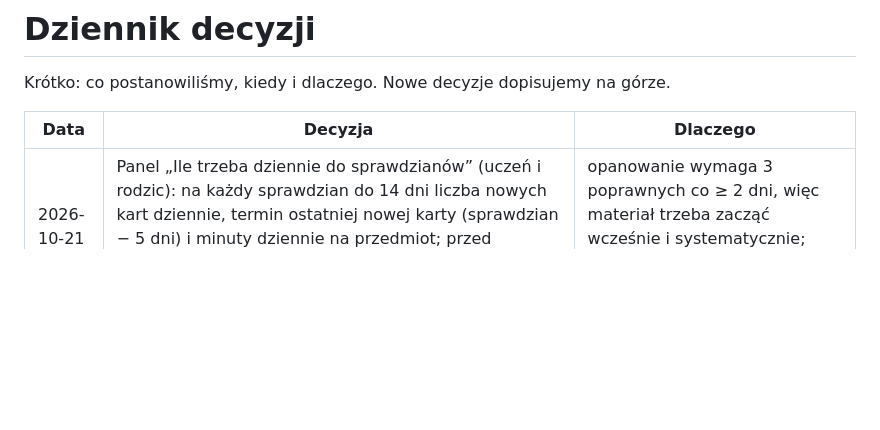
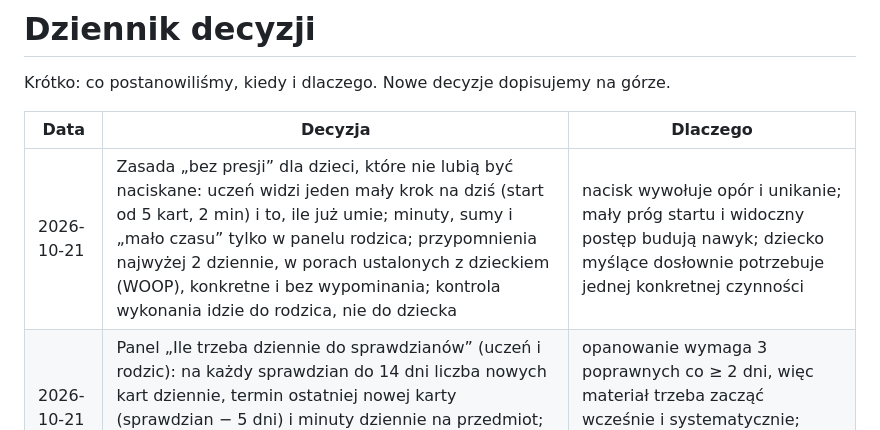
Before and after one commit to banaszekhubert-max/borban, a Markdown page: docs/DECYZJE.md, the part around the change. GitHub-like rendering; blank space fills up the shorter version.

Commit message:
Docs: zasada bez presji

```diff
--- a/docs/DECYZJE.md
+++ b/docs/DECYZJE.md
@@ -4,6 +4,7 @@ Krótko: co postanowiliśmy, kiedy i dlaczego. Nowe decyzje dopisujemy na górze
 
 | Data | Decyzja | Dlaczego |
 |---|---|---|
+| 2026-10-21 | Zasada „bez presji” dla dzieci, które nie lubią być naciskane: uczeń widzi jeden mały krok na dziś (start od 5 kart, 2 min) i to, ile już umie; minuty, sumy i „mało czasu” tylko w panelu rodzica; przypomnienia najwyżej 2 dziennie, w porach ustalonych z dzieckiem (WOOP), konkretne i bez wypominania; kontrola wykonania idzie do rodzica, nie do dziecka | nacisk wywołuje opór i unikanie; mały próg startu i widoczny postęp budują nawyk; dziecko myślące dosłownie potrzebuje jednej konkretnej czynności |
 | 2026-10-21 | Panel „Ile trzeba dziennie do sprawdzianów” (uczeń i rodzic): na każdy sprawdzian do 14 dni liczba nowych kart dziennie, termin ostatniej nowej karty (sprawdzian − 5 dni) i minuty dziennie na przedmiot; przed sprawdzianami limit nowych kart rośnie do potrzebnego tempa (najwyżej 40) | opanowanie wymaga 3 poprawnych co ≥ 2 dni, więc materiał trzeba zacząć wcześnie i systematycznie; uczeń ma widzieć, że czasu jest mało |
 | 2026-10-17 | Każdy krok wejścia danych kończy się potwierdzeniem rodzica zapisanym w dzienniku; potwierdzamy tylko to, co niepewne | zdjęcie ciężaru i odpowiedzialności z firmy, bez zabierania rodzicowi czasu |
 | 2026-10-17 | Kierunek: wspólny zeszyt klasy (zaproszenia uczniów, scalanie notatek tej samej lekcji, wersja klasy dla wszystkich, tylko za zgodą rodzica, bez zdjęć pisma i imion) | wzrost przez polecenia i lepszy materiał z każdym nowym uczniem |
```
